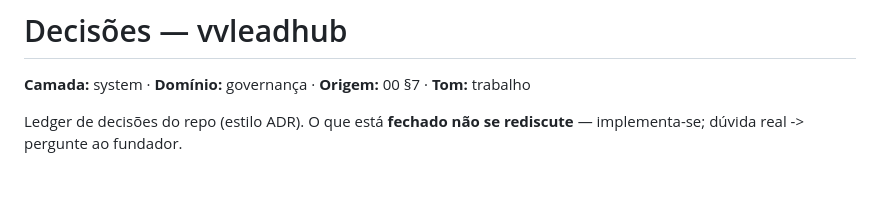
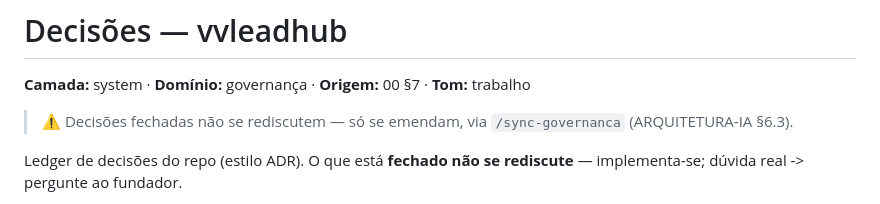
Before and after one commit to fabiozaffani/vvleadhub, a Markdown page: docs/_decisoes.md, the part around the change. Drawn GitHub-style; blank space fills up the shorter version.

Commit message:
docs(decisoes): banner de guarda /sync-governanca (ARQUITETURA-IA §6.3) (#42)
Co-authored-by: Claude Opus 4.8 <noreply@anthropic.com>

```diff
--- a/docs/_decisoes.md
+++ b/docs/_decisoes.md
@@ -1,6 +1,8 @@
 # Decisões — vvleadhub
 
 **Camada:** system · **Domínio:** governança · **Origem:** 00 §7 · **Tom:** trabalho
+
+> ⚠️ Decisões fechadas não se rediscutem — só se emendam, via `/sync-governanca` (ARQUITETURA-IA §6.3).
 
 Ledger de decisões do repo (estilo ADR). O que está **fechado não se rediscute** — implementa-se; dúvida real -> pergunte ao fundador.
 
```
